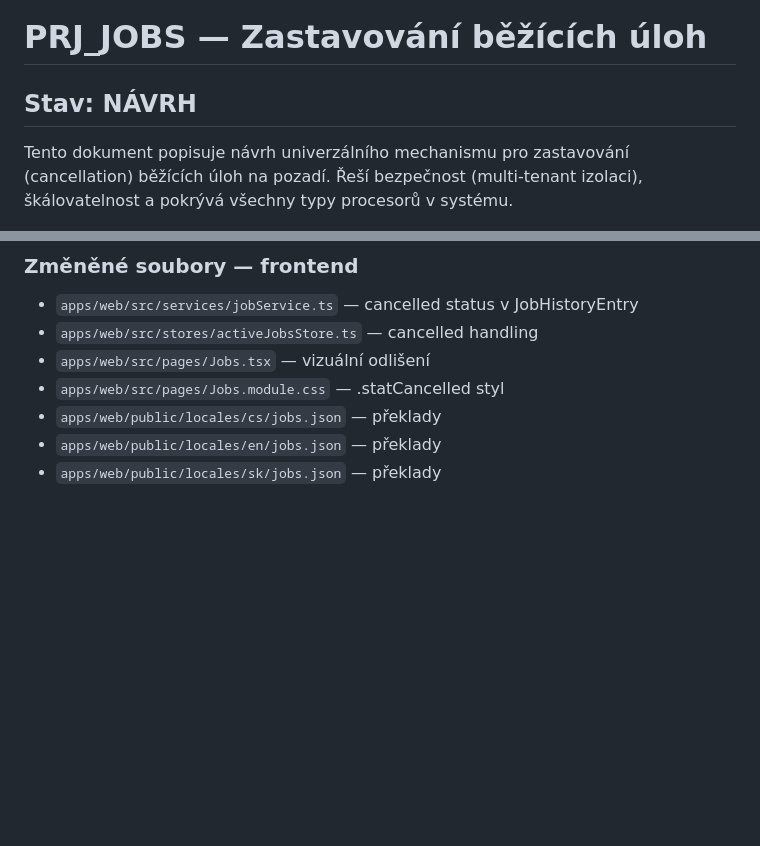
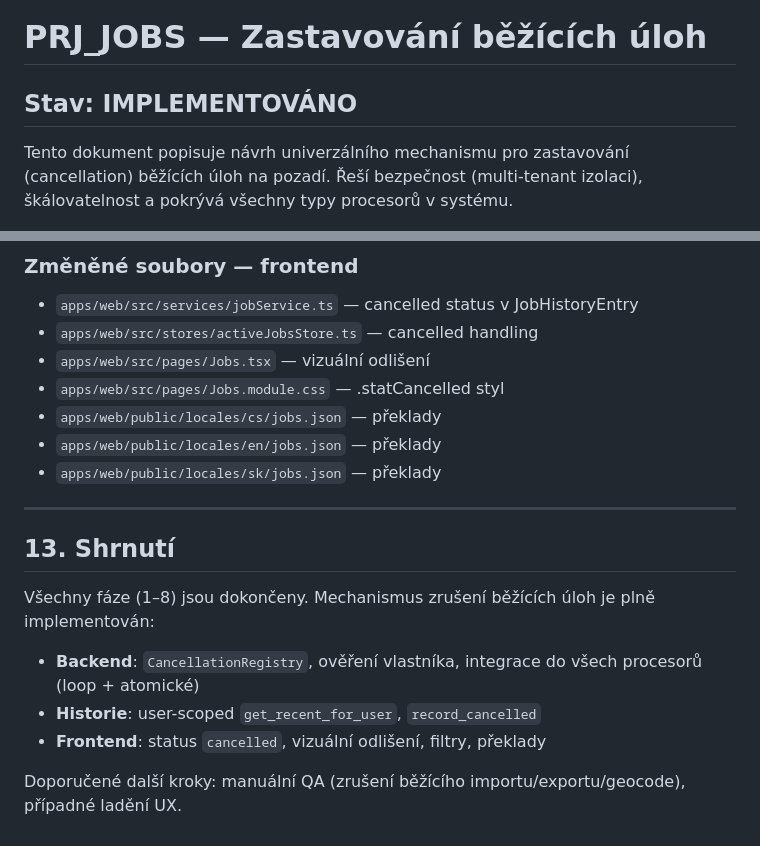
Before and after one commit to Oslicek/Sazinka, a Markdown page: PRJ_JOBS.MD, 2 parts joined by grey strips. GitHub-like rendering; blank space fills up the shorter version.

Commit message:
docs(jobs): update PRJ_JOBS status to implemented
All 8 phases of the job cancellation feature are complete. Added summary section with implementation details and recommended next steps for QA.

Co-authored-by: Cursor <cursoragent@cursor.com>

```diff
--- a/PRJ_JOBS.MD
+++ b/PRJ_JOBS.MD
@@ -1,6 +1,6 @@
 # PRJ_JOBS — Zastavování běžících úloh
 
-## Stav: NÁVRH
+## Stav: IMPLEMENTOVÁNO
 
 Tento dokument popisuje návrh univerzálního mechanismu pro zastavování (cancellation) běžících úloh na pozadí. Řeší bezpečnost (multi-tenant izolaci), škálovatelnost a pokrývá všechny typy procesorů v systému.
 
@@ -714,3 +714,15 @@ Pro každý procesor: přidat `_guard = CANCELLATION.register(job_id, user_id)`,
 - `apps/web/public/locales/cs/jobs.json` — překlady
 - `apps/web/public/locales/en/jobs.json` — překlady
 - `apps/web/public/locales/sk/jobs.json` — překlady
+
+---
+
+## 13. Shrnutí
+
+Všechny fáze (1–8) jsou dokončeny. Mechanismus zrušení běžících úloh je plně implementován:
+
+- **Backend**: `CancellationRegistry`, ověření vlastníka, integrace do všech procesorů (loop + atomické)
+- **Historie**: user-scoped `get_recent_for_user`, `record_cancelled`
+- **Frontend**: status `cancelled`, vizuální odlišení, filtry, překlady
+
+Doporučené další kroky: manuální QA (zrušení běžícího importu/exportu/geocode), případné ladění UX.
```
